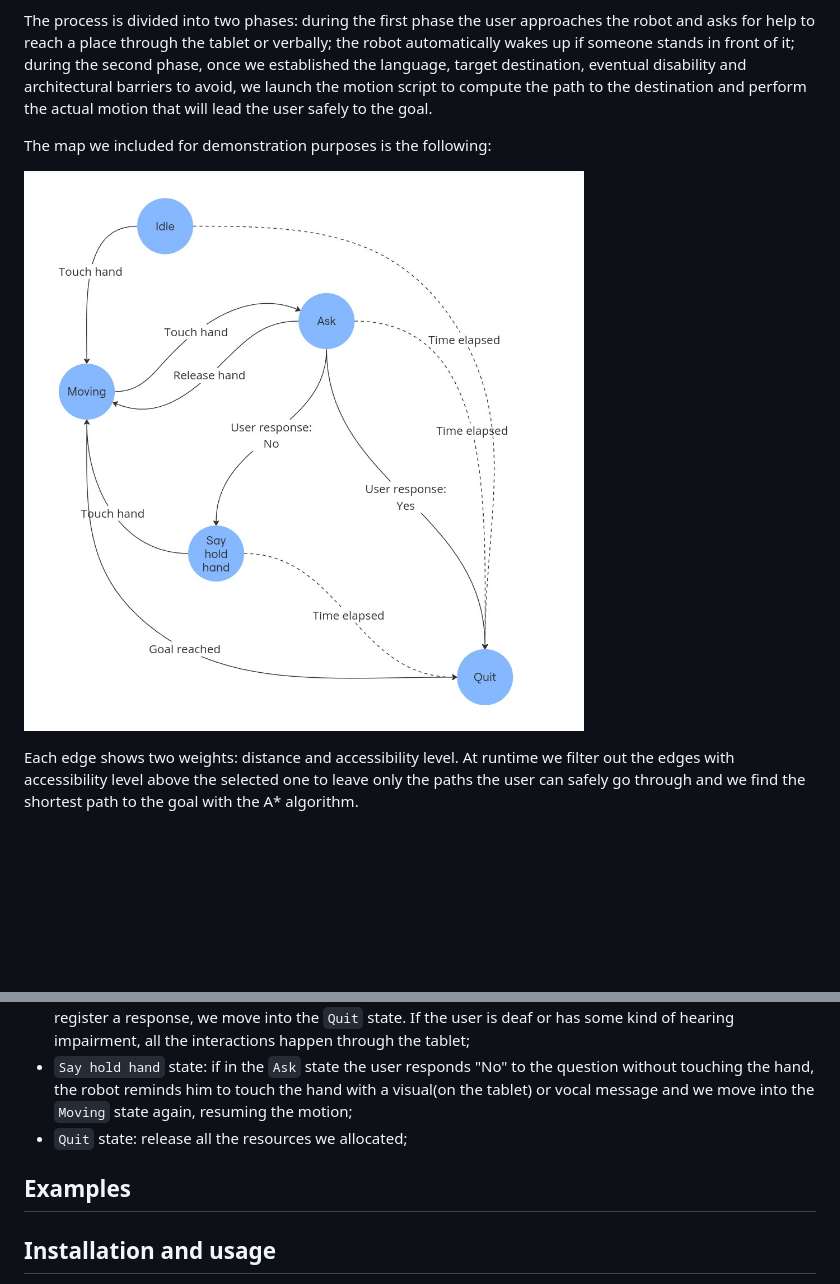
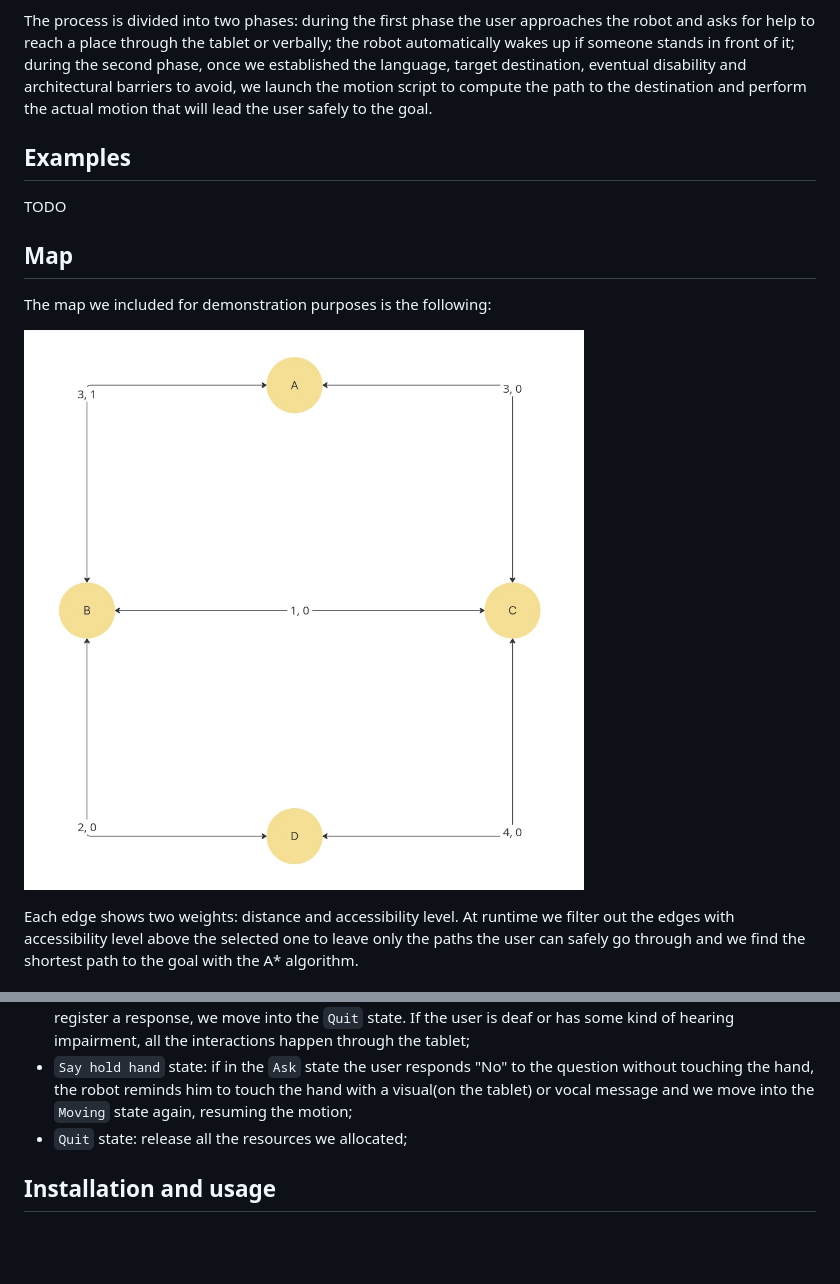
Before and after one commit to BrunoIannone/Pepper-Walking-Assistant, a Markdown page: README.md, 2 parts joined by grey strips. GitHub-like rendering; blank space fills up the shorter version.

Commit message:
Small changes in the README

```diff
--- a/README.md
+++ b/README.md
@@ -10,9 +10,15 @@ Main features are:
 
 The process is divided into two phases: during the first phase the user approaches the robot and asks for help to reach a place through the tablet or verbally; the robot automatically wakes up if someone stands in front of it; during the second phase, once we established the language, target destination, eventual disability and architectural barriers to avoid, we launch the motion script to compute the path to the destination and perform the actual motion that will lead the user safely to the goal.
 
+## Examples
+
+TODO
+
+## Map
+
 The map we included for demonstration purposes is the following:
 
-![Map](media/automata.jpg)
+![Map](media/map.jpg)
 
 Each edge shows two weights: distance and accessibility level. At runtime we filter out the edges with accessibility level above the selected one to leave only the paths the user can safely go through and we find the shortest path to the goal with the A* algorithm.
 
@@ -29,10 +35,6 @@ More on the states:
 - `Ask` state: we reach this state if, during movement, the user leaves the hand of the robot. In this case the robot asks to the user if they really wants to cancel the procedure. The user can respond "No" or touch the hand again to resume or say "Yes" to confirm. If the maximum wait time elapses and the robot does not register a response, we move into the `Quit` state. If the user is deaf or has some kind of hearing impairment, all the interactions happen through the tablet;
 - `Say hold hand` state: if in the `Ask` state the user responds "No" to the question without touching the hand, the robot reminds him to touch the hand with a visual(on the tablet) or vocal message and we move into the `Moving` state again, resuming the motion;
 - `Quit` state: release all the resources we allocated;
-
-## Examples
-
-
 
 ## Installation and usage
 
```
